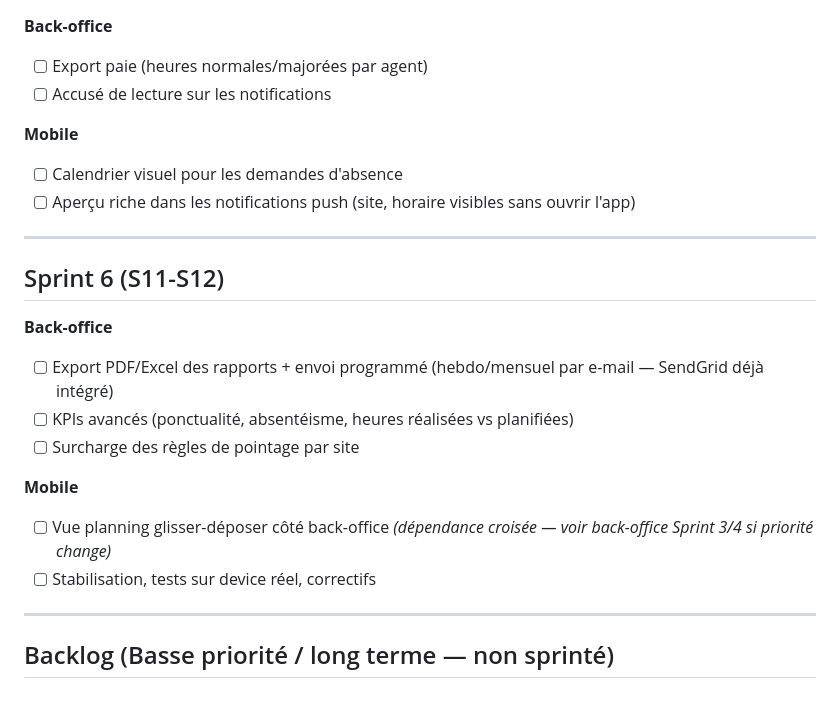
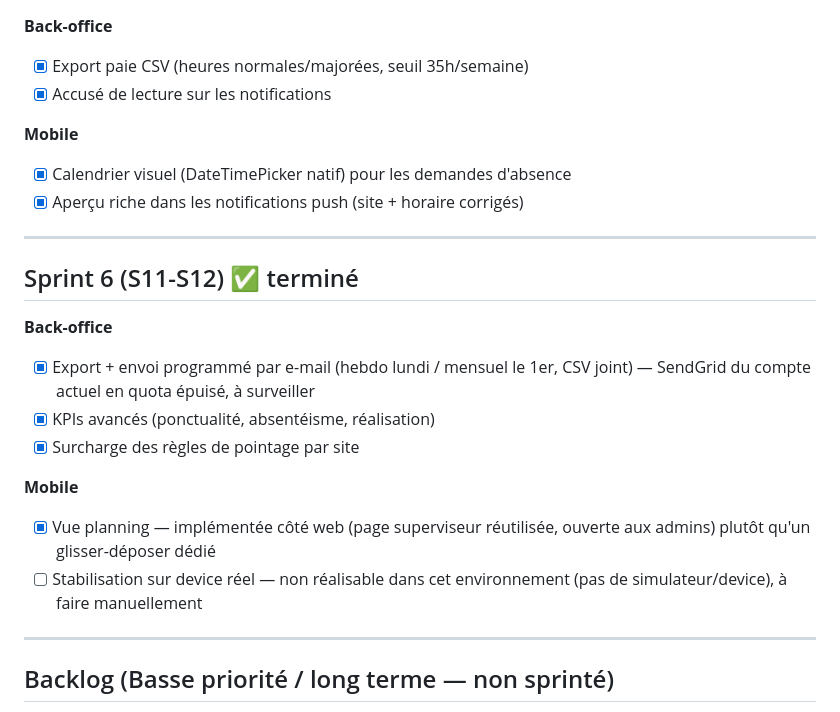
Before and after one commit to lead-tech-dev/madypro-fullstack, a Markdown page: SPRINTS.md, the part around one of its changes. Rendered like a GitHub page.

```diff
--- a/SPRINTS.md
+++ b/SPRINTS.md
@@ -73,24 +71,24 @@ Bloquant : les changements de schéma en cours cassent déjà `/reports/summary`
 
 **Back-office**
-- [ ] Export paie (heures normales/majorées par agent)
-- [ ] Accusé de lecture sur les notifications
+- [x] Export paie CSV (heures normales/majorées, seuil 35h/semaine)
+- [x] Accusé de lecture sur les notifications
 
 **Mobile**
-- [ ] Calendrier visuel pour les demandes d'absence
-- [ ] Aperçu riche dans les notifications push (site, horaire visibles sans ouvrir l'app)
+- [x] Calendrier visuel (DateTimePicker natif) pour les demandes d'absence
+- [x] Aperçu riche dans les notifications push (site + horaire corrigés)
 
 ---
 
-## Sprint 6 (S11-S12)
+## Sprint 6 (S11-S12) ✅ terminé
 
 **Back-office**
-- [ ] Export PDF/Excel des rapports + envoi programmé (hebdo/mensuel par e-mail — SendGrid déjà intégré)
-- [ ] KPIs avancés (ponctualité, absentéisme, heures réalisées vs planifiées)
-- [ ] Surcharge des règles de pointage par site
+- [x] Export + envoi programmé par e-mail (hebdo lundi / mensuel le 1er, CSV joint) — SendGrid du compte actuel en quota épuisé, à surveiller
+- [x] KPIs avancés (ponctualité, absentéisme, réalisation)
+- [x] Surcharge des règles de pointage par site
 
 **Mobile**
-- [ ] Vue planning glisser-déposer côté back-office *(dépendance croisée — voir back-office Sprint 3/4 si priorité change)*
-- [ ] Stabilisation, tests sur device réel, correctifs
+- [x] Vue planning — implémentée côté web (page superviseur réutilisée, ouverte aux admins) plutôt qu'un glisser-déposer dédié
+- [ ] Stabilisation sur device réel — non réalisable dans cet environnement (pas de simulateur/device), à faire manuellement
 
 ---
 
```
Also changed, not shown: other parts of SPRINTS.md (+26 -28 lines).
